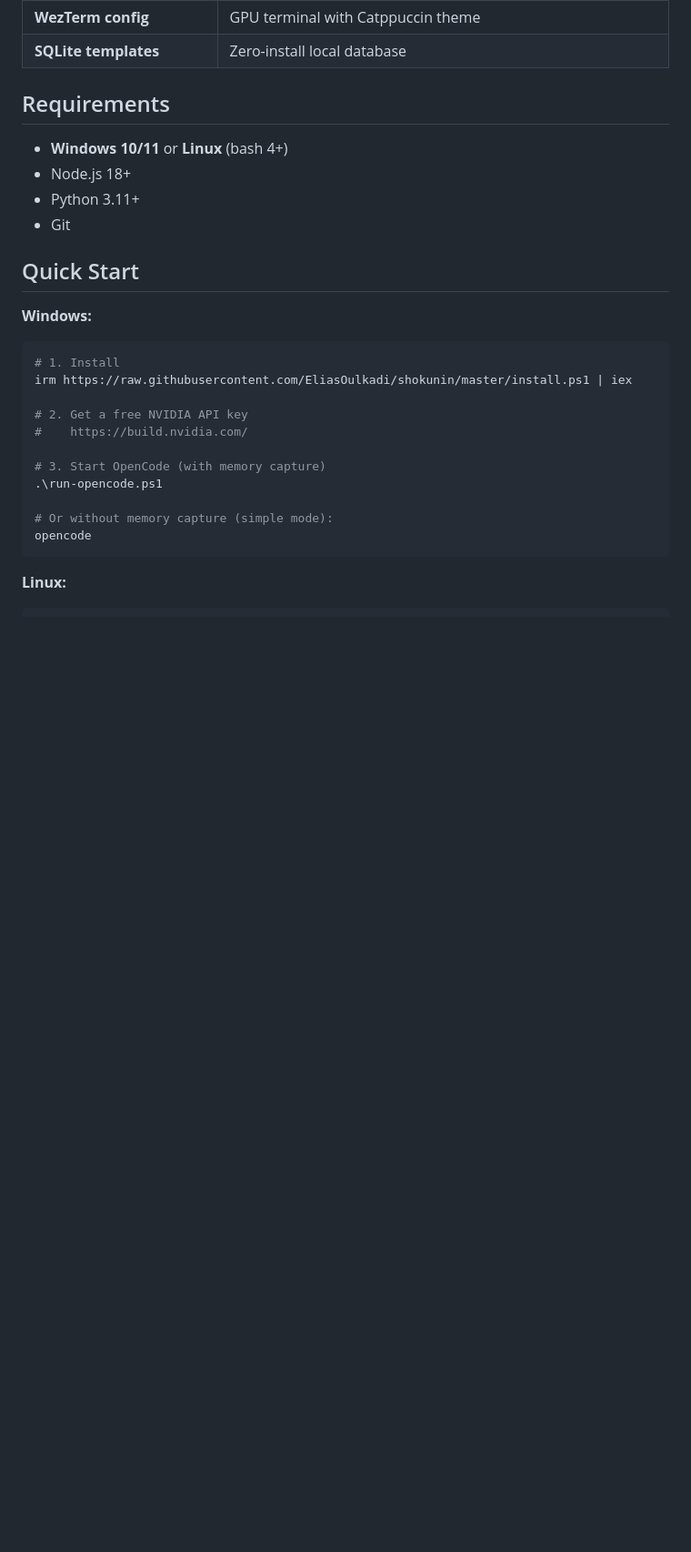
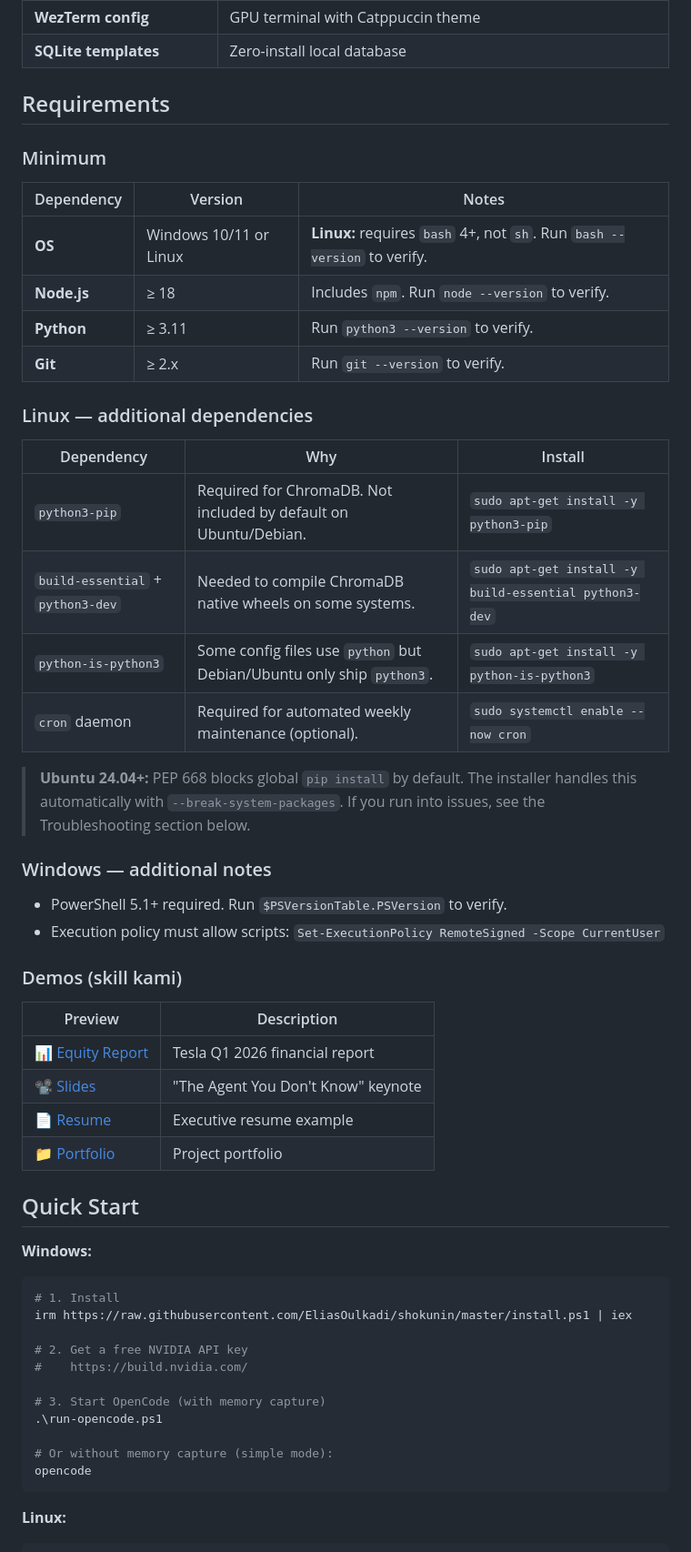
Before and after one commit to EliasOulkadi/shokunin, a Markdown page: README.md, the part around one of its changes. Shown at 91% size. Drawn GitHub-style; blank space fills up the shorter version.

Commit message:
docs: expand requirements, add troubleshooting, improve PDF links

```diff
--- a/README.md
+++ b/README.md
@@ -67,10 +67,35 @@ Each skill includes: trigger-optimized descriptions, procedural workflows, error
 
 ## Requirements
 
-- **Windows 10/11** or **Linux** (bash 4+)
-- Node.js 18+
-- Python 3.11+
-- Git
+### Minimum
+| Dependency | Version | Notes |
+|------------|---------|-------|
+| **OS** | Windows 10/11 or Linux | **Linux:** requires `bash` 4+, not `sh`. Run `bash --version` to verify. |
+| **Node.js** | ≥ 18 | Includes `npm`. Run `node --version` to verify. |
+| **Python** | ≥ 3.11 | Run `python3 --version` to verify. |
+| **Git** | ≥ 2.x | Run `git --version` to verify. |
+
+### Linux — additional dependencies
+| Dependency | Why | Install |
+|------------|-----|---------|
+| `python3-pip` | Required for ChromaDB. Not included by default on Ubuntu/Debian. | `sudo apt-get install -y python3-pip` |
+| `build-essential` + `python3-dev` | Needed to compile ChromaDB native wheels on some systems. | `sudo apt-get install -y build-essential python3-dev` |
+| `python-is-python3` | Some config files use `python` but Debian/Ubuntu only ship `python3`. | `sudo apt-get install -y python-is-python3` |
+| `cron` daemon | Required for automated weekly maintenance (optional). | `sudo systemctl enable --now cron` |
+
+> **Ubuntu 24.04+:** PEP 668 blocks global `pip install` by default. The installer handles this automatically with `--break-system-packages`. If you run into issues, see the Troubleshooting section below.
+
+### Windows — additional notes
+- PowerShell 5.1+ required. Run `$PSVersionTable.PSVersion` to verify.
+- Execution policy must allow scripts: `Set-ExecutionPolicy RemoteSigned -Scope CurrentUser`
+
+### Demos (skill kami)
+| Preview | Description |
+|---------|-------------|
+| [📊 Equity Report](assets/demos/demo-tesla.pdf) | Tesla Q1 2026 financial report |
+| [📽️ Slides](assets/demos/demo-agent-slides.pdf) | "The Agent You Don't Know" keynote |
+| [📄 Resume](assets/demos/demo-musk-resume.pdf) | Executive resume example |
+| [📁 Portfolio](assets/demos/demo-kaku.pdf) | Project portfolio |
 
 ## Quick Start
 
```
Also changed, not shown: other parts of README.md (+19 -4 lines).
